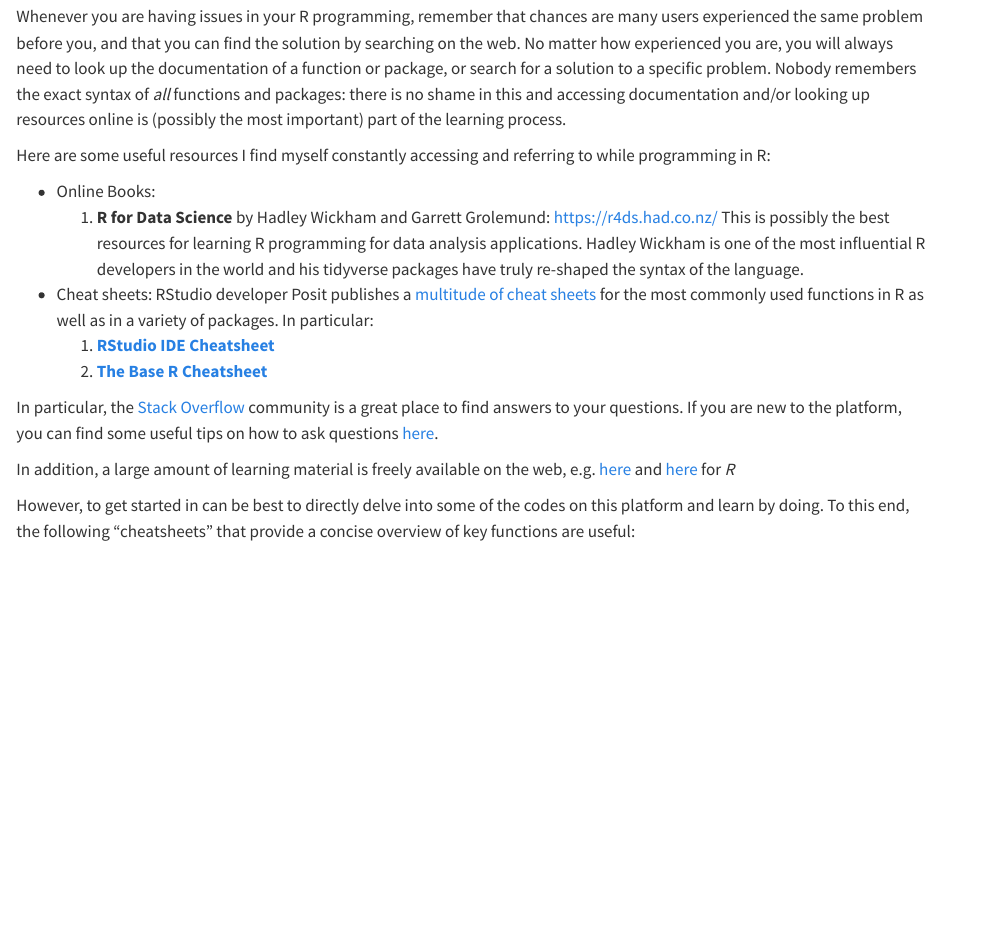
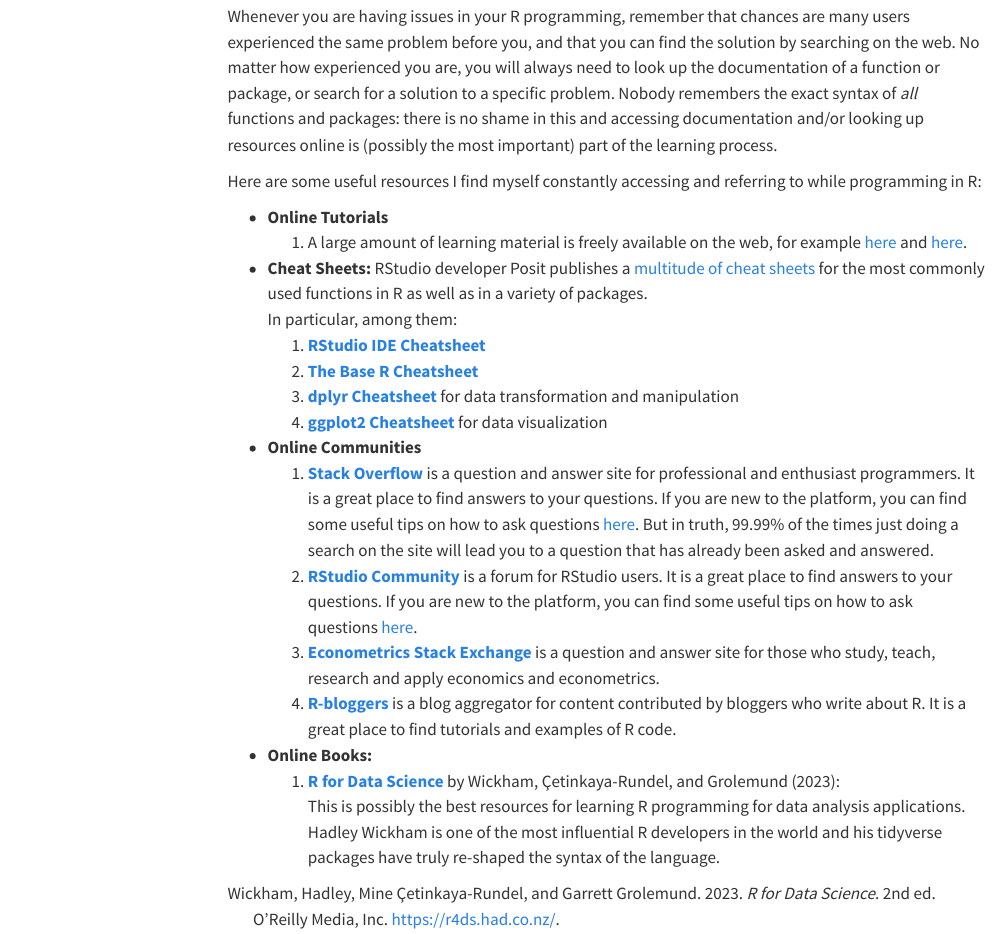
Before and after one commit to andreagolfari/macro_with_R, a Quarto document (getting_started.qmd): the page in a window 1100 px wide, from 760 px down before the commit and from 870 px down after it, so that both start at the same text. Rendered offline with R 4.5, knitr and Pandoc in place of Quarto, with nearby package versions; menus at the side of the page are left out.

Commit message:
Updated references, continued getting started

```diff
--- a/_quarto.yml
+++ b/_quarto.yml
@@ -15,6 +15,7 @@
 
 format:
   html:
+    toc: TRUE
     theme:
         light: cosmo
         dark: darkly
--- a/getting_started.qmd
+++ b/getting_started.qmd
@@ -28,20 +28,22 @@
 
 Here are some useful resources I find myself constantly accessing and referring to while programming in R:
 
-* Online Books:
-    1. **R for Data Science** by Hadley Wickham and Garrett Grolemund: [https://r4ds.had.co.nz/](https://r4ds.had.co.nz/)
-    This is possibly the best resources for learning R programming for data analysis applications. Hadley Wickham is one of       the most influential R developers in the world and his tidyverse packages have truly re-shaped the syntax of the language.
+* **Online Tutorials**
+    1. A large amount of learning material is freely available on the web, for example         [here](https://education.rstudio.com/learn/beginner/) and [here](https://www.w3schools.com/r/default.asp).
 
-* Cheat sheets: RStudio developer Posit publishes a [multitude of cheat sheets](https://posit.co/resources/cheatsheets/) for the most commonly used functions in R as        well as in a variety of packages. In particular:
+* **Cheat Sheets:** RStudio developer Posit publishes a [multitude of cheat sheets](https://posit.co/resources/cheatsheets/) for the most commonly used functions in R as well as in a variety of packages.
+In particular, among them:
     1. [**RStudio IDE Cheatsheet**](https://rstudio.github.io/cheatsheets/html/rstudio-ide.html)
     2. [**The Base R Cheatsheet**](https://rstudio.github.io/cheatsheets/base-r.pdf)
+    3. [**dplyr Cheatsheet**](https://rstudio.github.io/cheatsheets/data-transformation.pdf) for data transformation and              manipulation
+    4. [**ggplot2 Cheatsheet**](https://rstudio.github.io/cheatsheets/base-r.pdf) for data visualization
 
+* **Online Communities**
+    1. [**Stack Overflow**](https://stackoverflow.com/) is a question and answer site for professional and enthusiast programmers. It is a great place to find answers to your questions. If you are new to the platform, you can find some useful tips on how to ask questions [here](https://stackoverflow.com/help/how-to-ask). But in truth, 99.99% of the times just doing a search on the site will lead you to a question that has already been asked and answered.
+    2. [**RStudio Community**](https://community.rstudio.com/) is a forum for RStudio users. It is a great place to find answers to your questions. If you are new to the platform, you can find some useful tips on how to ask questions [here](https://community.rstudio.com/t/faq-how-to-do-reproducible-minimal-examples/1060).
+    3. [**Econometrics Stack Exchange**](https://economics.stackexchange.com/) is a question and answer site for those who study, teach, research and apply economics and econometrics.
+    4. [**R-bloggers**](https://www.r-bloggers.com/) is a blog aggregator for content contributed by bloggers who write about         R. It is a great place to find tutorials and examples of R code.
 
-
-
-
-In particular, the [Stack Overflow](https://stackoverflow.com/) community is a great place to find answers to your questions. If you are new to the platform, you can find some useful tips on how to ask questions [here](https://stackoverflow.com/help/how-to-ask).
-
-In addition, a large amount of learning material is freely available on the web, e.g. [here](https://education.rstudio.com/learn/beginner/) and [here](https://www.w3schools.com/r/default.asp) for *R*
-
-However, to get started in can be best to directly delve into some of the codes on this platform and learn by doing. To this end, the following "cheatsheets" that provide a concise overview of key functions are useful:
+* **Online Books:**
+    1. [**R for Data Science**](https://r4ds.had.co.nz/) by @wickham2023:
+    This is possibly the best resources for learning R programming for data analysis applications. Hadley Wickham is one of       the most influential R developers in the world and his tidyverse packages have truly re-shaped the syntax of the language.
```
Also changed, not shown: references.bib (+9 -0 lines), 4 other files.
